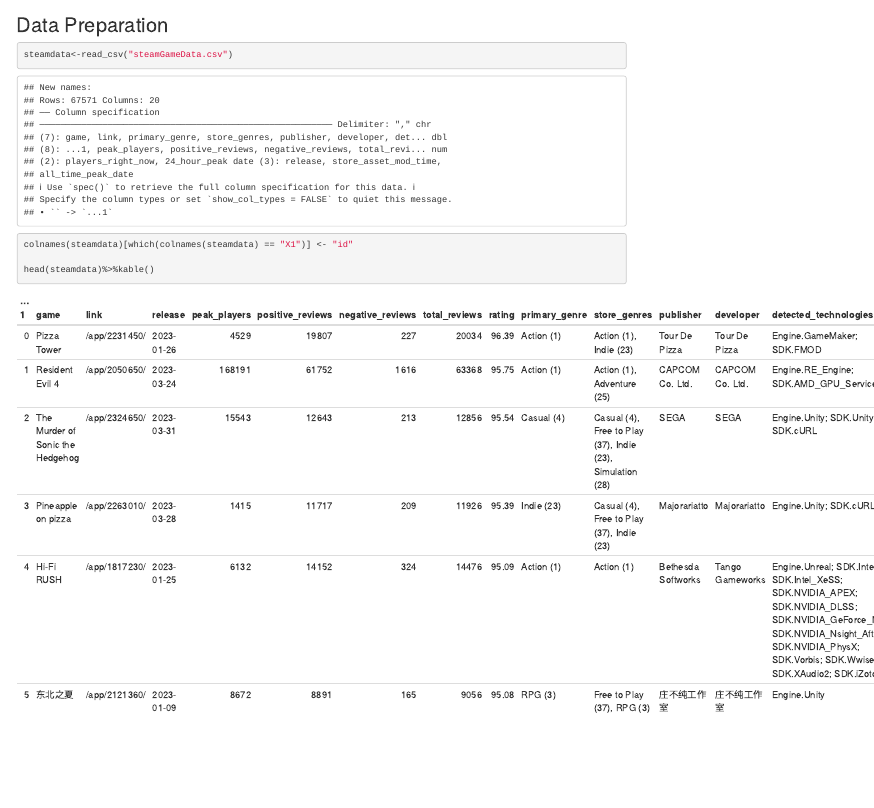
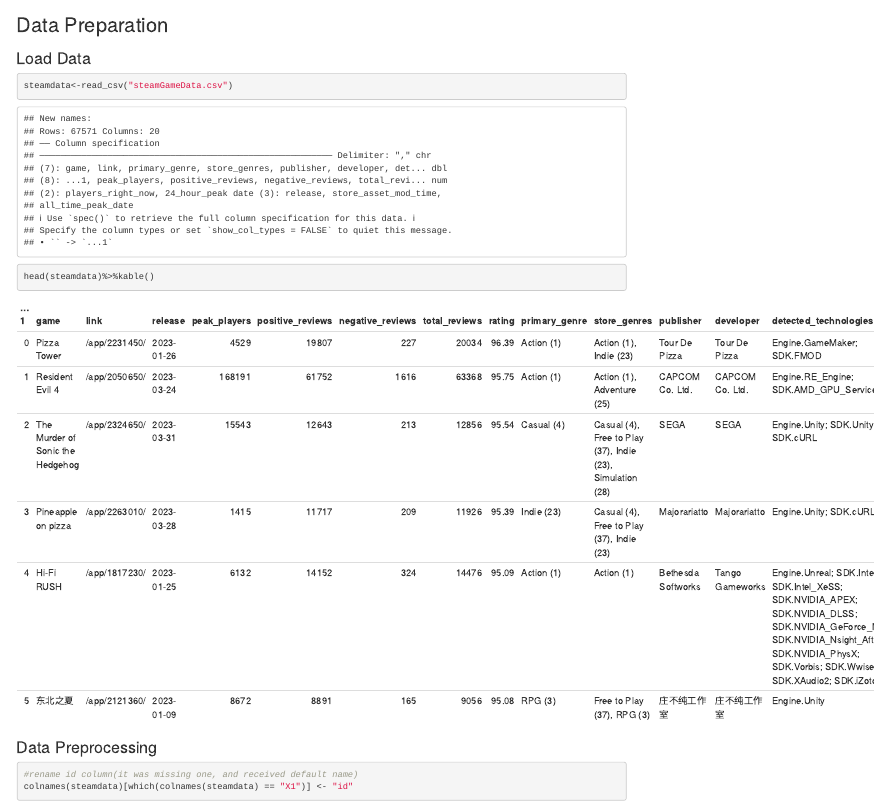
Before and after one commit to CBeane313/CSCI4555-Final-Project, an R Markdown document (NeuralNetwork.Rmd): the page in a window 1100 px wide, from its top. Rendered offline with R 4.5, knitr and Pandoc, with nearby package versions.

Commit message:
add data preprocessing section

````diff
--- a/NeuralNetwork.Rmd
+++ b/NeuralNetwork.Rmd
@@ -9,9 +9,14 @@
 
 ## Data Preparation
 
+### Load Data
 ```{r}
 steamdata<-read_csv("steamGameData.csv")
-colnames(steamdata)[which(colnames(steamdata) == "X1")] <- "id"
-
 head(steamdata)%>%kable()
 ```
+
+### Data Preprocessing
+```{r}
+#rename id column(it was missing one, and received default name)
+colnames(steamdata)[which(colnames(steamdata) == "X1")] <- "id"
+```
````
Also changed, not shown: NeuralNetwork.html, README.md.
